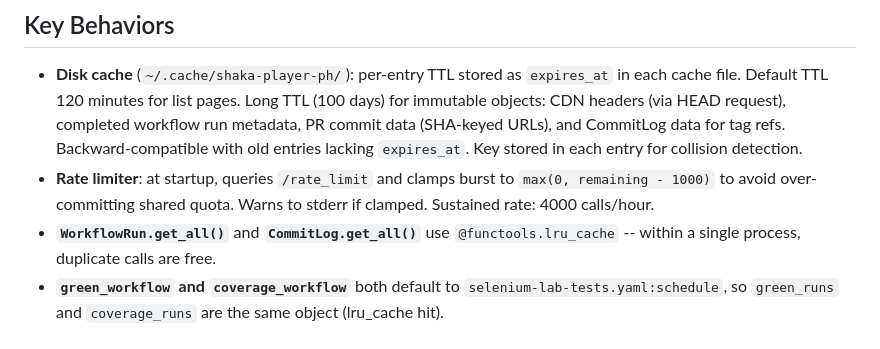
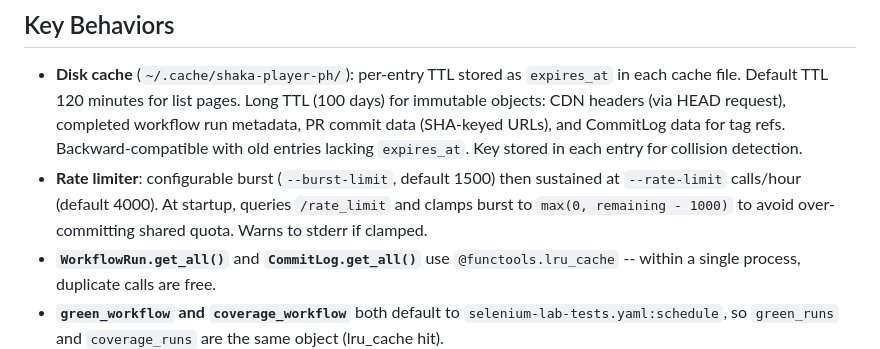
Before and after one commit to joeyparrish/shaka-player-ph, a Markdown page: CLAUDE.md, the part around the change. Drawn GitHub-style.

Commit message:
Fix CLAUDE.md rate limiter description
Disambiguate burst vs sustained rate; both are configurable. The 4000 figure applies to sustained calls/hour (--rate-limit default), not burst.

Co-Authored-By: Claude Code (Claude Sonnet 4.6) <noreply@anthropic.com>

```diff
--- a/CLAUDE.md
+++ b/CLAUDE.md
@@ -34,9 +34,10 @@ ph/ph/formatters.py     -- Human-readable output formatting
   completed workflow run metadata, PR commit data (SHA-keyed URLs), and
   CommitLog data for tag refs. Backward-compatible with old entries lacking
   `expires_at`. Key stored in each entry for collision detection.
-- **Rate limiter**: at startup, queries `/rate_limit` and clamps burst to
-  `max(0, remaining - 1000)` to avoid over-committing shared quota. Warns
-  to stderr if clamped. Sustained rate: 4000 calls/hour.
+- **Rate limiter**: configurable burst (`--burst-limit`, default 1500) then
+  sustained at `--rate-limit` calls/hour (default 4000). At startup, queries
+  `/rate_limit` and clamps burst to `max(0, remaining - 1000)` to avoid
+  over-committing shared quota. Warns to stderr if clamped.
 - **`WorkflowRun.get_all()`** and **`CommitLog.get_all()`** use
   `@functools.lru_cache` -- within a single process, duplicate calls are free.
 - **`green_workflow` and `coverage_workflow`** both default to
```
